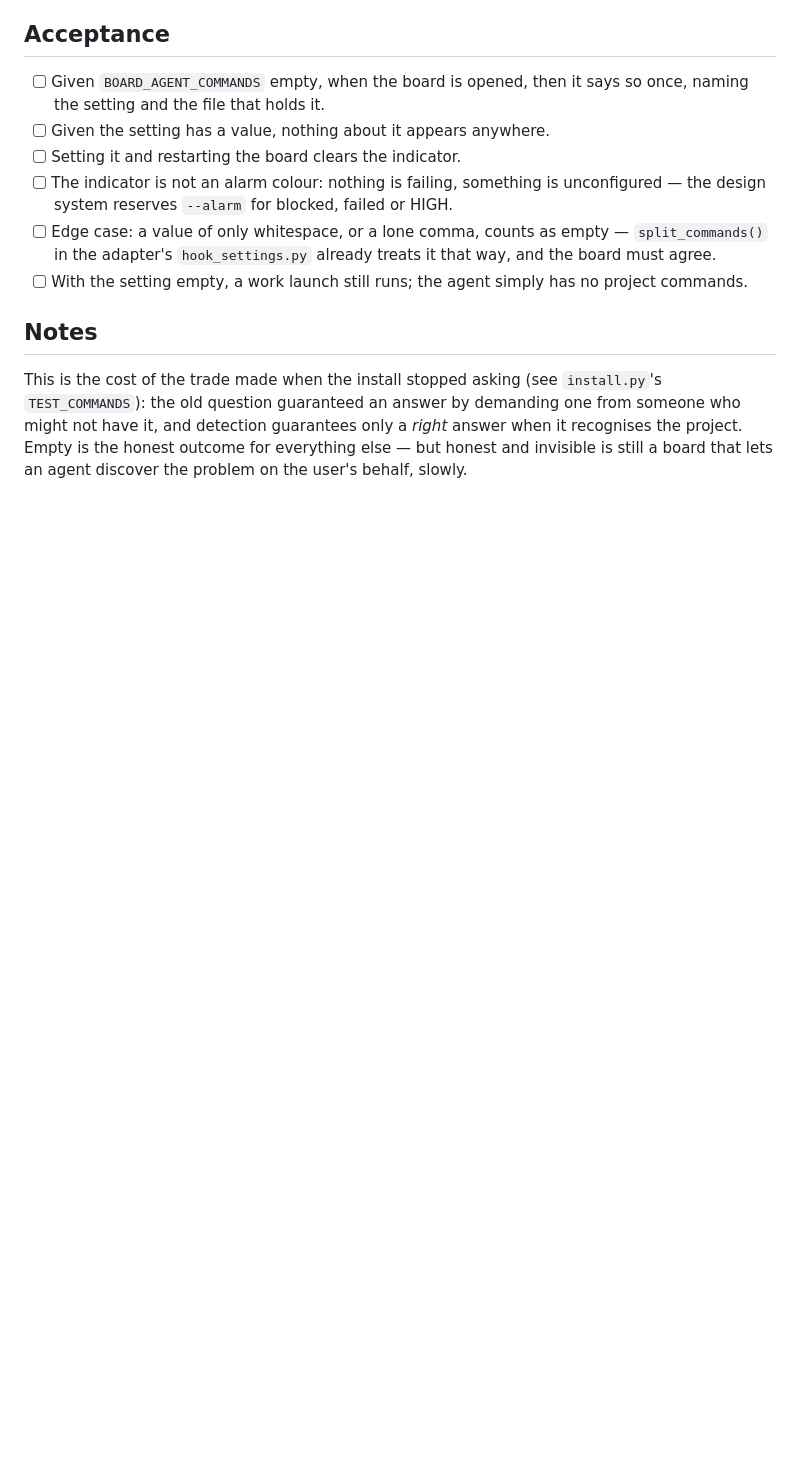
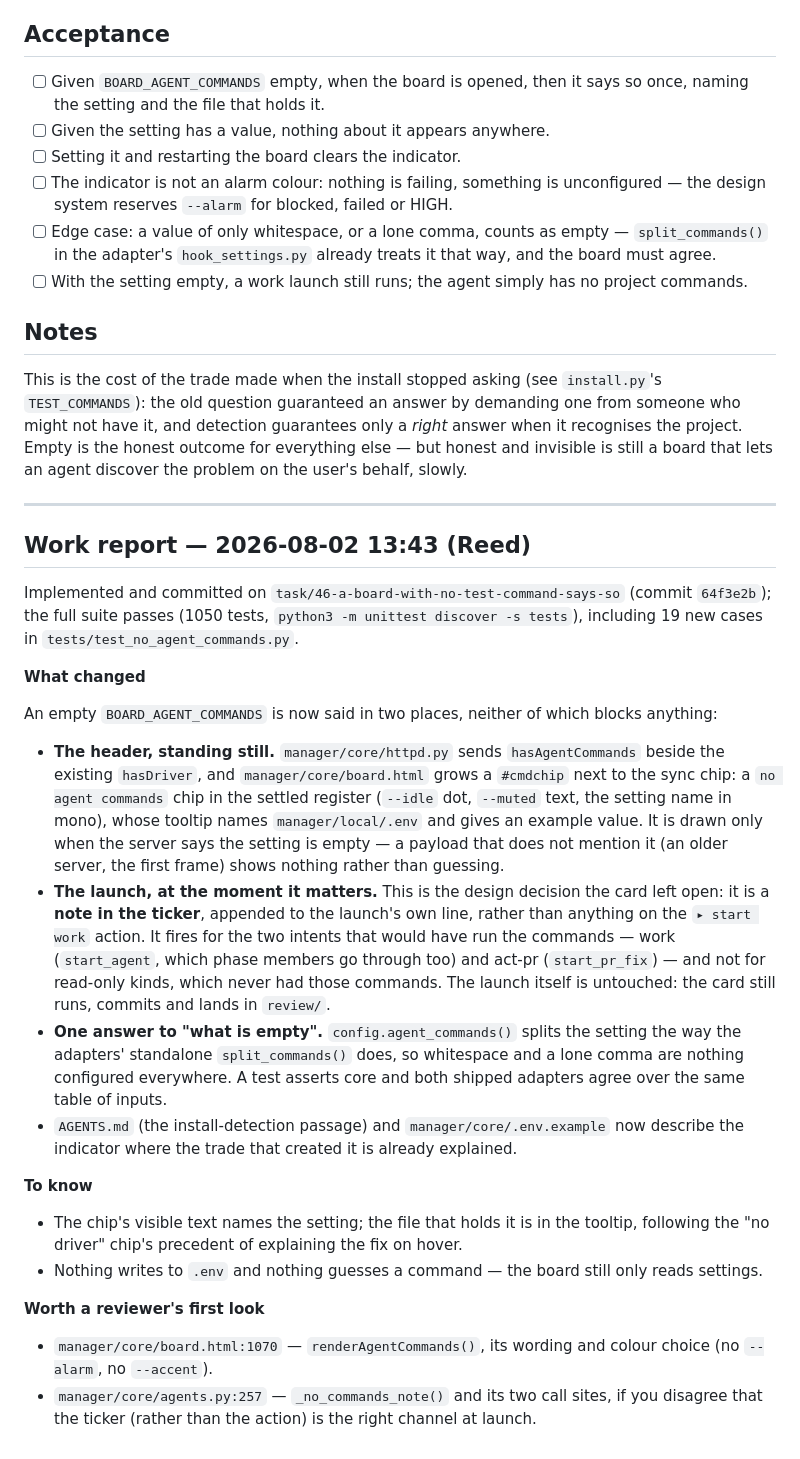
Before and after one commit to 12vectors/bench, a Markdown page: tasks/in-progress/46-a-board-with-no-test-command-says-so.md, the part around the change. Drawn GitHub-style; blank space fills up the shorter version.

Commit message:
board: 46 Work report filed (istos)

```diff
--- a/tasks/in-progress/46-a-board-with-no-test-command-says-so.md
+++ b/tasks/in-progress/46-a-board-with-no-test-command-says-so.md
@@ -92,3 +92,29 @@ guarantees only a *right* answer when it recognises the project. Empty is
 the honest outcome for everything else — but honest and invisible is
 still a board that lets an agent discover the problem on the user's
 behalf, slowly.
+
+
+---
+
+## Work report — 2026-08-02 13:43 (Reed)
+
+Implemented and committed on `task/46-a-board-with-no-test-command-says-so` (commit `64f3e2b`); the full suite passes (1050 tests, `python3 -m unittest discover -s tests`), including 19 new cases in `tests/test_no_agent_commands.py`.
+
+**What changed**
+
+An empty `BOARD_AGENT_COMMANDS` is now said in two places, neither of which blocks anything:
+
+- **The header, standing still.** `manager/core/httpd.py` sends `hasAgentCommands` beside the existing `hasDriver`, and `manager/core/board.html` grows a `#cmdchip` next to the sync chip: a `no agent commands` chip in the settled register (`--idle` dot, `--muted` text, the setting name in mono), whose tooltip names `manager/local/.env` and gives an example value. It is drawn only when the server says the setting is empty — a payload that does not mention it (an older server, the first frame) shows nothing rather than guessing.
+- **The launch, at the moment it matters.** This is the design decision the card left open: it is a **note in the ticker**, appended to the launch's own line, rather than anything on the `▸ start work` action. It fires for the two intents that would have run the commands — work (`start_agent`, which phase members go through too) and act-pr (`start_pr_fix`) — and not for read-only kinds, which never had those commands. The launch itself is untouched: the card still runs, commits and lands in `review/`.
+- **One answer to "what is empty".** `config.agent_commands()` splits the setting the way the adapters' standalone `split_commands()` does, so whitespace and a lone comma are nothing configured everywhere. A test asserts core and both shipped adapters agree over the same table of inputs.
+- `AGENTS.md` (the install-detection passage) and `manager/core/.env.example` now describe the indicator where the trade that created it is already explained.
+
+**To know**
+
+- The chip's visible text names the setting; the file that holds it is in the tooltip, following the "no driver" chip's precedent of explaining the fix on hover.
+- Nothing writes to `.env` and nothing guesses a command — the board still only reads settings.
+
+**Worth a reviewer's first look**
+
+- `manager/core/board.html:1070` — `renderAgentCommands()`, its wording and colour choice (no `--alarm`, no `--accent`).
+- `manager/core/agents.py:257` — `_no_commands_note()` and its two call sites, if you disagree that the ticker (rather than the action) is the right channel at launch.
```
